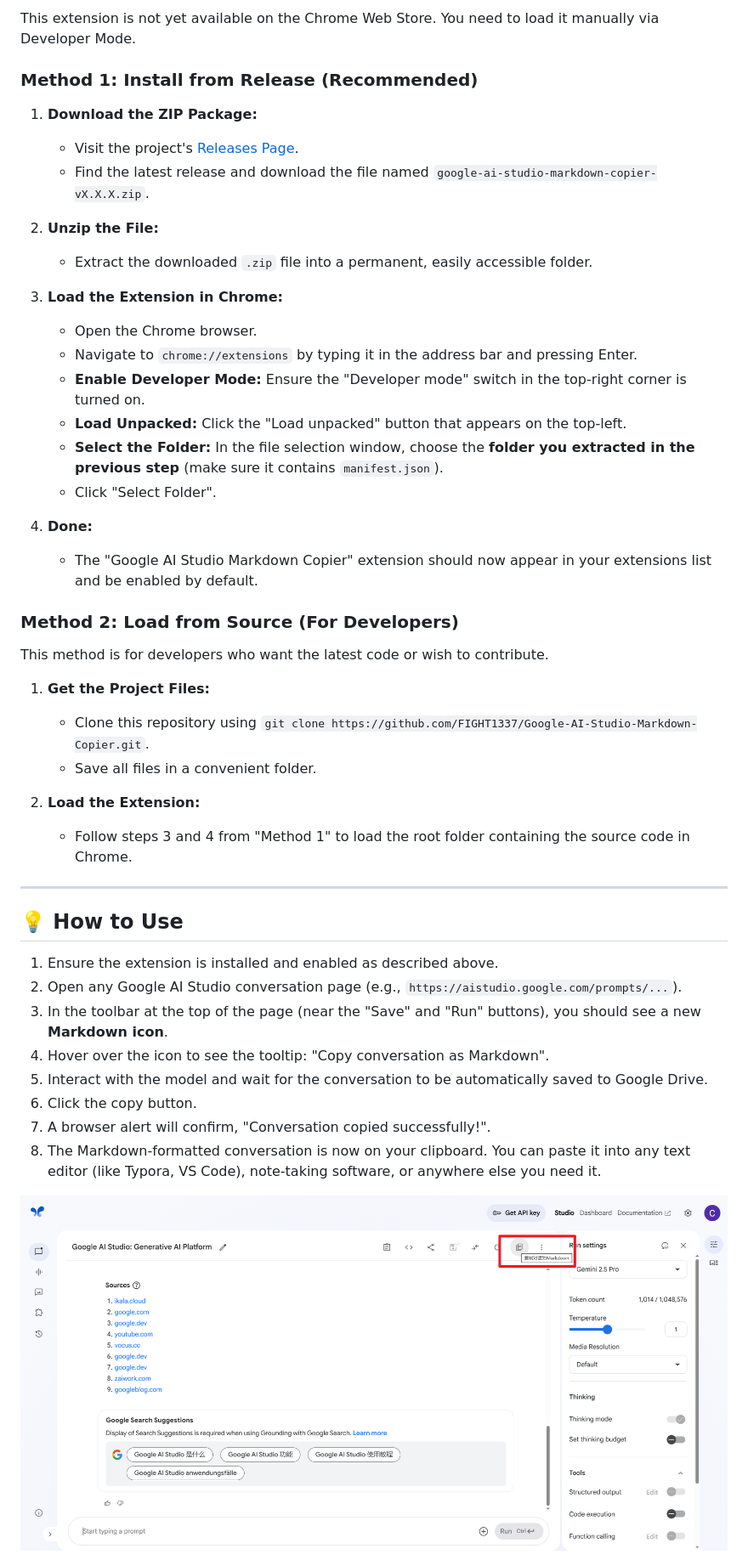
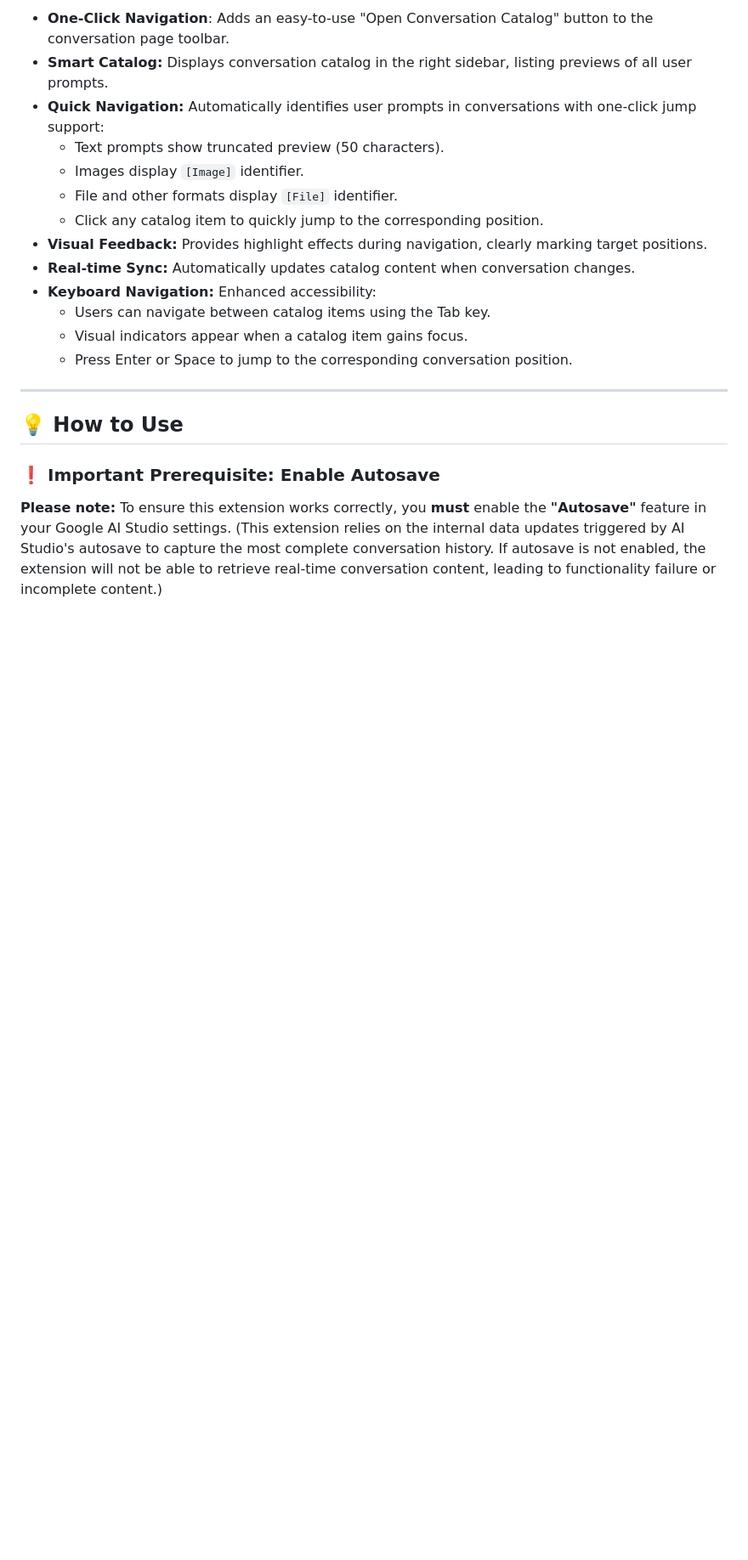
Before and after one commit to chenx2code/ai-studio-enhancer, a Markdown page: README.md, the part around one of its changes. Shown at 85% size. GitHub-like rendering; blank space fills up the shorter version.

```diff
--- a/README.md
+++ b/README.md
@@ -40,49 +23,23 @@ This extension relies on the internal data updates triggered by AI Studio's auto
 
-This extension is not yet available on the Chrome Web Store. You need to load it manually via Developer Mode.
-
-### Method 1: Install from Release (Recommended)
-
-1.  **Download the ZIP Package:**
-    *   Visit the project's [Releases Page](https://github.com/FIGHT1337/Google-AI-Studio-Markdown-Copier/releases).
-    *   Find the latest release and download the file named `google-ai-studio-markdown-copier-vX.X.X.zip`.
-
-2.  **Unzip the File:**
-    *   Extract the downloaded `.zip` file into a permanent, easily accessible folder.
-
-3.  **Load the Extension in Chrome:**
-    *   Open the Chrome browser.
-    *   Navigate to `chrome://extensions` by typing it in the address bar and pressing Enter.
-    *   **Enable Developer Mode:** Ensure the "Developer mode" switch in the top-right corner is turned on.
-    *   **Load Unpacked:** Click the "Load unpacked" button that appears on the top-left.
-    *   **Select the Folder:** In the file selection window, choose the **folder you extracted in the previous step** (make sure it contains `manifest.json`).
-    *   Click "Select Folder".
-
-4.  **Done:**
-    *   The "Google AI Studio Markdown Copier" extension should now appear in your extensions list and be enabled by default.
-
-### Method 2: Load from Source (For Developers)
-
-This method is for developers who want the latest code or wish to contribute.
-
-1.  **Get the Project Files:**
-    *   Clone this repository using `git clone https://github.com/FIGHT1337/Google-AI-Studio-Markdown-Copier.git`.
-    *   Save all files in a convenient folder.
-
-2.  **Load the Extension:**
-    *   Follow steps 3 and 4 from "Method 1" to load the root folder containing the source code in Chrome.
+*   **One-Click Navigation**: Adds an easy-to-use "Open Conversation Catalog" button to the conversation page toolbar.
+*   **Smart Catalog:** Displays conversation catalog in the right sidebar, listing previews of all user prompts.
+*   **Quick Navigation:** Automatically identifies user prompts in conversations with one-click jump support:
+    *   Text prompts show truncated preview (50 characters).
+    *   Images display `[Image]` identifier.
+    *   File and other formats display `[File]` identifier.
+    *   Click any catalog item to quickly jump to the corresponding position.
+*   **Visual Feedback:** Provides highlight effects during navigation, clearly marking target positions.
+*   **Real-time Sync:** Automatically updates catalog content when conversation changes.
+*   **Keyboard Navigation:** Enhanced accessibility:
+    *   Users can navigate between catalog items using the Tab key.
+    *   Visual indicators appear when a catalog item gains focus.
+    *   Press Enter or Space to jump to the corresponding conversation position.
 
 ---
 
 ## 💡 How to Use
 
-1.  Ensure the extension is installed and enabled as described above.
-2.  Open any Google AI Studio conversation page (e.g., `https://aistudio.google.com/prompts/...`).
-3.  In the toolbar at the top of the page (near the "Save" and "Run" buttons), you should see a new **Markdown icon**.
-4.  Hover over the icon to see the tooltip: "Copy conversation as Markdown".
-5.  Interact with the model and wait for the conversation to be automatically saved to Google Drive.
-6.  Click the copy button.
-7.  A browser alert will confirm, "Conversation copied successfully!".
-8.  The Markdown-formatted conversation is now on your clipboard. You can paste it into any text editor (like Typora, VS Code), note-taking software, or anywhere else you need it.
+### :exclamation: Important Prerequisite: Enable Autosave
 
-![screenshot-1](./assets/screenshot-1.png)
+**Please note:** To ensure this extension works correctly, you **must** enable the **"Autosave"** feature in your Google AI Studio settings. (This extension relies on the internal data updates triggered by AI Studio's autosave to capture the most complete conversation history. If autosave is not enabled, the extension will not be able to retrieve real-time conversation content, leading to functionality failure or incomplete content.)
 
```
Also changed, not shown: other parts of README.md (+79 -38 lines), assets/screenshot-0.png.
